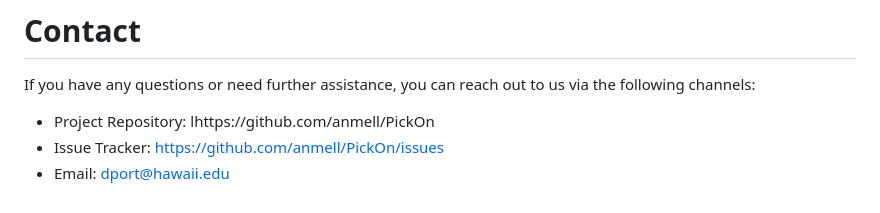
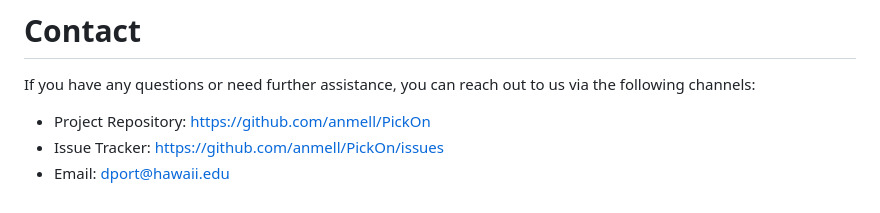
Before and after one commit to wenhaoq20/PickOn_Project, a Markdown page: CONTRIBUTING-GUIDELINES.md, the part around the change. Rendered like a GitHub page.

```diff
--- a/CONTRIBUTING-GUIDELINES.md
+++ b/CONTRIBUTING-GUIDELINES.md
@@ -65,6 +65,6 @@ To foster a positive and inclusive community, we expect contributors to follow t
 - If you notice any behavior that violates the project's code of conduct, please report it to the project maintainers.
 # Contact
 If you have any questions or need further assistance, you can reach out to us via the following channels:
-- Project Repository: lhttps://github.com/anmell/PickOn
+- Project Repository: https://github.com/anmell/PickOn
 - Issue Tracker: https://github.com/anmell/PickOn/issues
 - Email: dport@hawaii.edu
```
